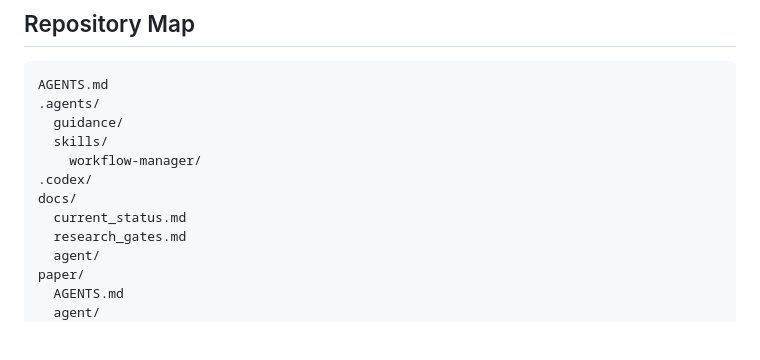
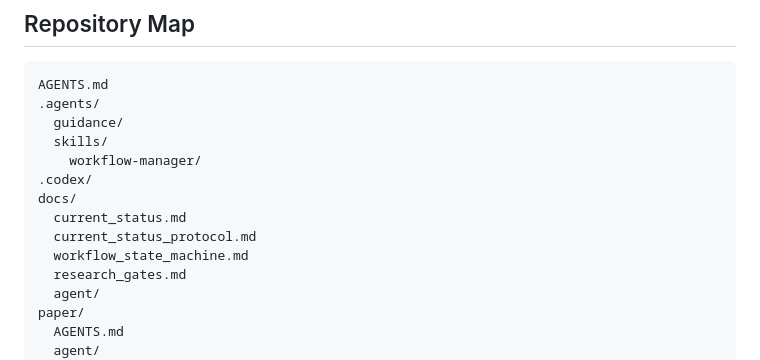
Before and after one commit to rauffatali/my-research-copilot, a Markdown page: README.md, the part around the change. GitHub-like rendering; blank space fills up the shorter version.

```diff
--- a/README.md
+++ b/README.md
@@ -104,6 +104,8 @@ AGENTS.md
 .codex/
 docs/
   current_status.md
+  current_status_protocol.md
+  workflow_state_machine.md
   research_gates.md
   agent/
 paper/
```
Also changed, not shown: AGENTS.md (+33 -26 lines), docs/research_gates.md (+26 -8 lines).
